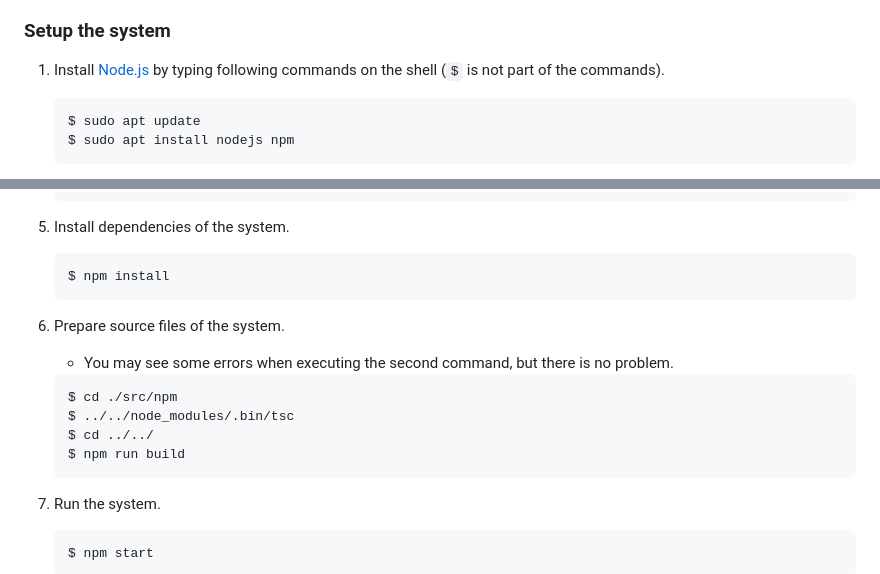
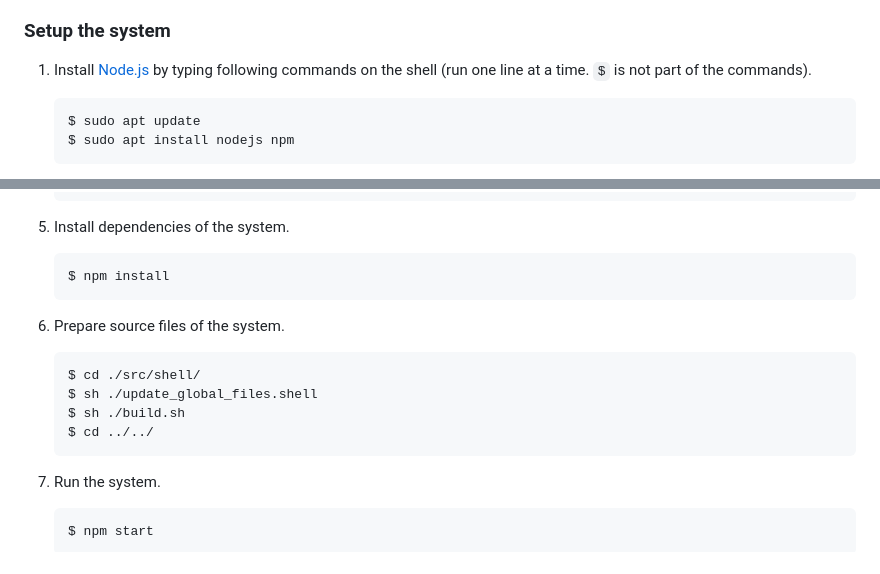
Before and after one commit to Gakuto1112/TabletClockServer, a Markdown page: .github/README.md, 2 parts joined by grey strips. Drawn GitHub-style.

````diff
--- a/.github/README.md
+++ b/.github/README.md
@@ -48,7 +48,7 @@ Instead of Google Nest Hub, I considered that I get a small display device (with
 2. Setup your Raspberry Pi.
 
 ### Setup the system
-1. Install [Node.js](https://nodejs.org) by typing following commands on the shell (`$` is not part of the commands).
+1. Install [Node.js](https://nodejs.org) by typing following commands on the shell (run one line at a time. `$` is not part of the commands).
    ```sh
    $ sudo apt update
    $ sudo apt install nodejs npm
@@ -95,12 +95,11 @@ From here, there are 2 ways to install.
    ```
 
 6. Prepare source files of the system.
-   - You may see some errors when executing the second command, but there is no problem.
    ```sh
-   $ cd ./src/npm
-   $ ../../node_modules/.bin/tsc
+   $ cd ./src/shell/
+   $ sh ./update_global_files.shell
+   $ sh ./build.sh
    $ cd ../../
-   $ npm run build
    ```
 
 7. Run the system.
````
Also changed, not shown: .github/README_jp.md (+4 -5 lines).
